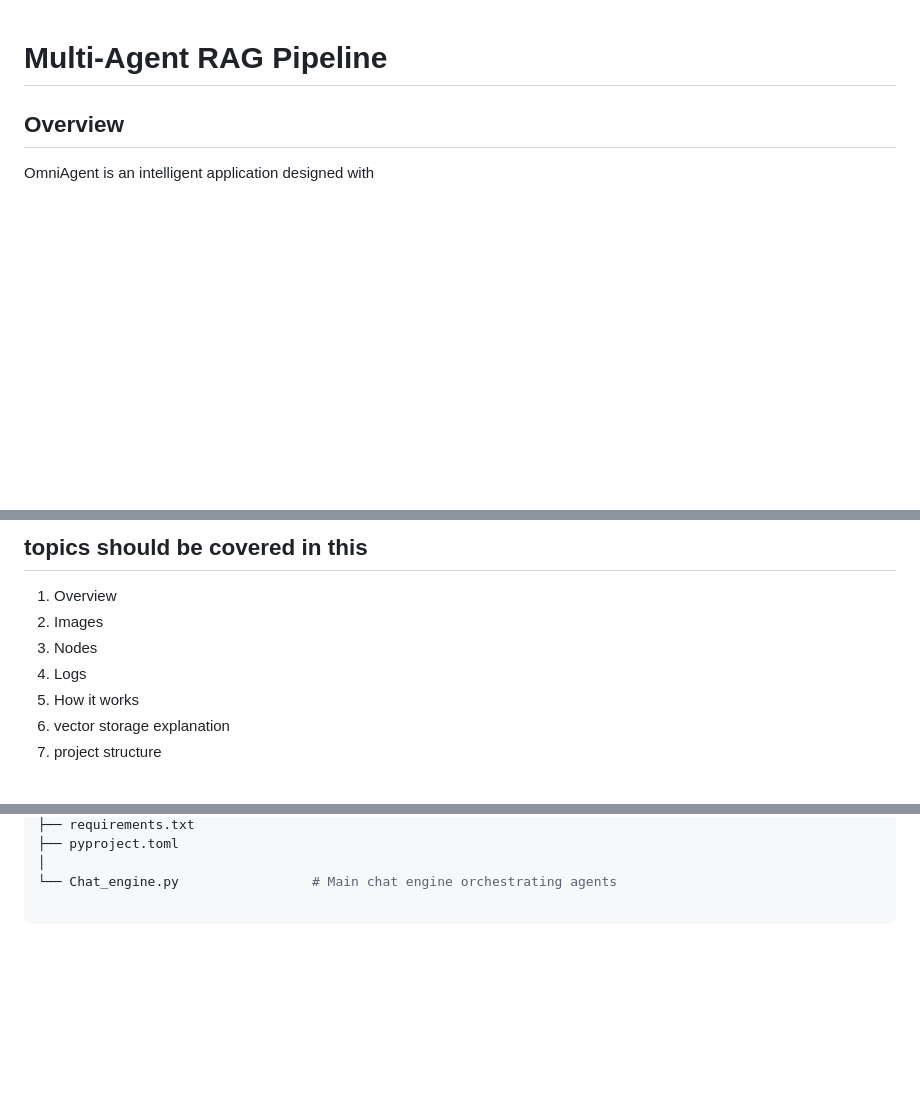
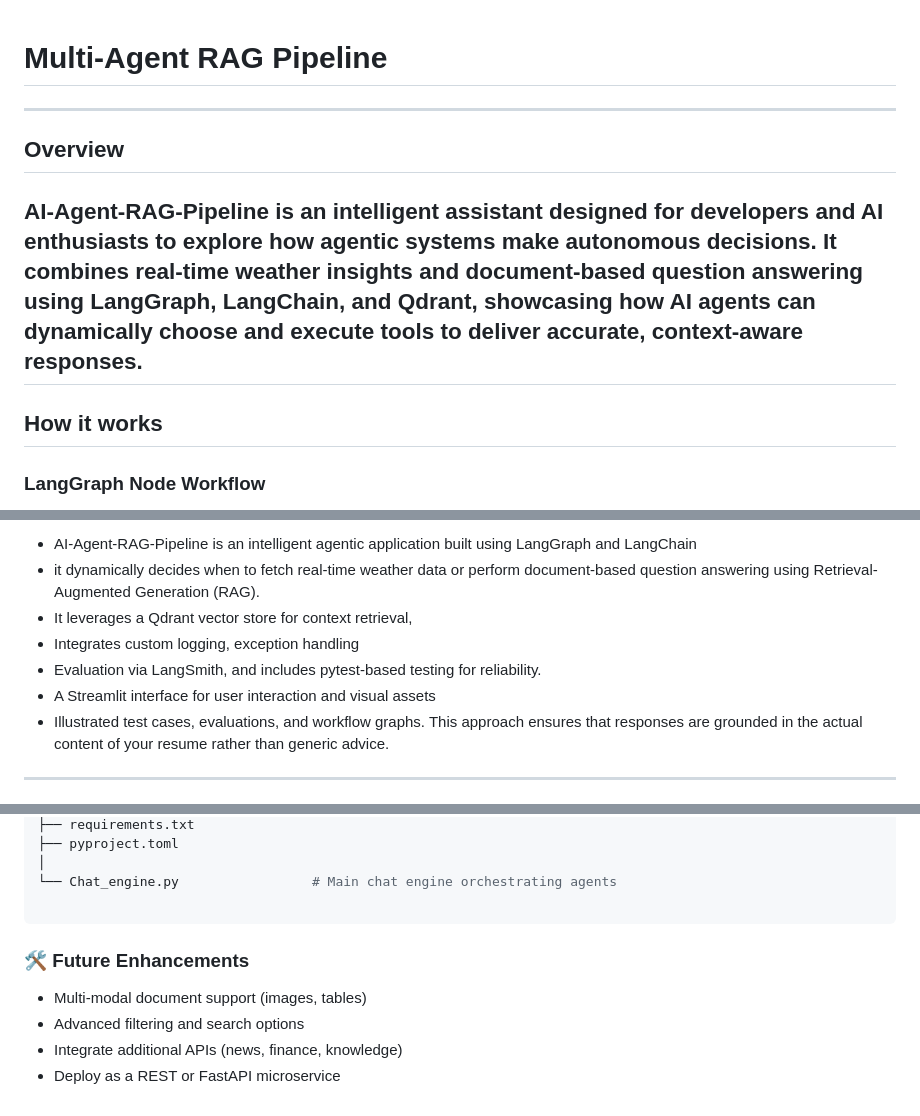
Before and after one commit to sayed-ashfaq/AI-Agent-RAG-pipeline, a Markdown page: README.md, 3 parts joined by grey strips. GitHub-like rendering; blank space fills up the shorter version.

````diff
--- a/README.md
+++ b/README.md
@@ -1,6 +1,13 @@
 # Multi-Agent RAG Pipeline
 
+---
+## Overview
+AI-Agent-RAG-Pipeline is an intelligent assistant designed for developers and AI enthusiasts to explore
+how agentic systems make autonomous **decisions**. It combines **real-time weather insights** and
+**document-based question** answering using **LangGraph**, **LangChain**, and **Qdrant**, showcasing how
+AI agents can dynamically choose and execute tools to deliver accurate, context-aware responses.
+---
+## How it works
 
-## Overview
-OmniAgent is an intelligent application designed with
+### LangGraph Node Workflow
 
@@ -8,10 +15,12 @@ AI-Resume-Analyzer is an intelligent application designed to help job seekers im
 
-## topics should be covered in this
-1. Overview
-2. Images
-3. Nodes
-4. Logs
-5. How it works
-6. vector storage explanation
-7. project structure
+- AI-Agent-RAG-Pipeline is an intelligent agentic application built using LangGraph and LangChain
+- it dynamically decides when to fetch real-time weather data or perform document-based question answering using Retrieval-Augmented
+Generation (RAG).
+- It leverages a Qdrant vector store for context retrieval,
+- Integrates custom logging, exception handling
+- Evaluation via LangSmith, and includes pytest-based testing for reliability.
+- A Streamlit interface for user interaction and visual assets
+- Illustrated test cases, evaluations, and workflow graphs.
+This approach ensures that responses are grounded in the actual content of your resume rather than generic advice.
+---
 
@@ -105,3 +168,9 @@ AI-Agent-RAG-pipeline/
 └── Chat_engine.py                 # Main chat engine orchestrating agents
 
 ```
+### 🛠️ Future Enhancements
+
+- Multi-modal document support (images, tables)
+- Advanced filtering and search options
+- Integrate additional APIs (news, finance, knowledge)
+- Deploy as a REST or FastAPI microservice
````
Also changed, not shown: other parts of README.md (+64 -10 lines).
